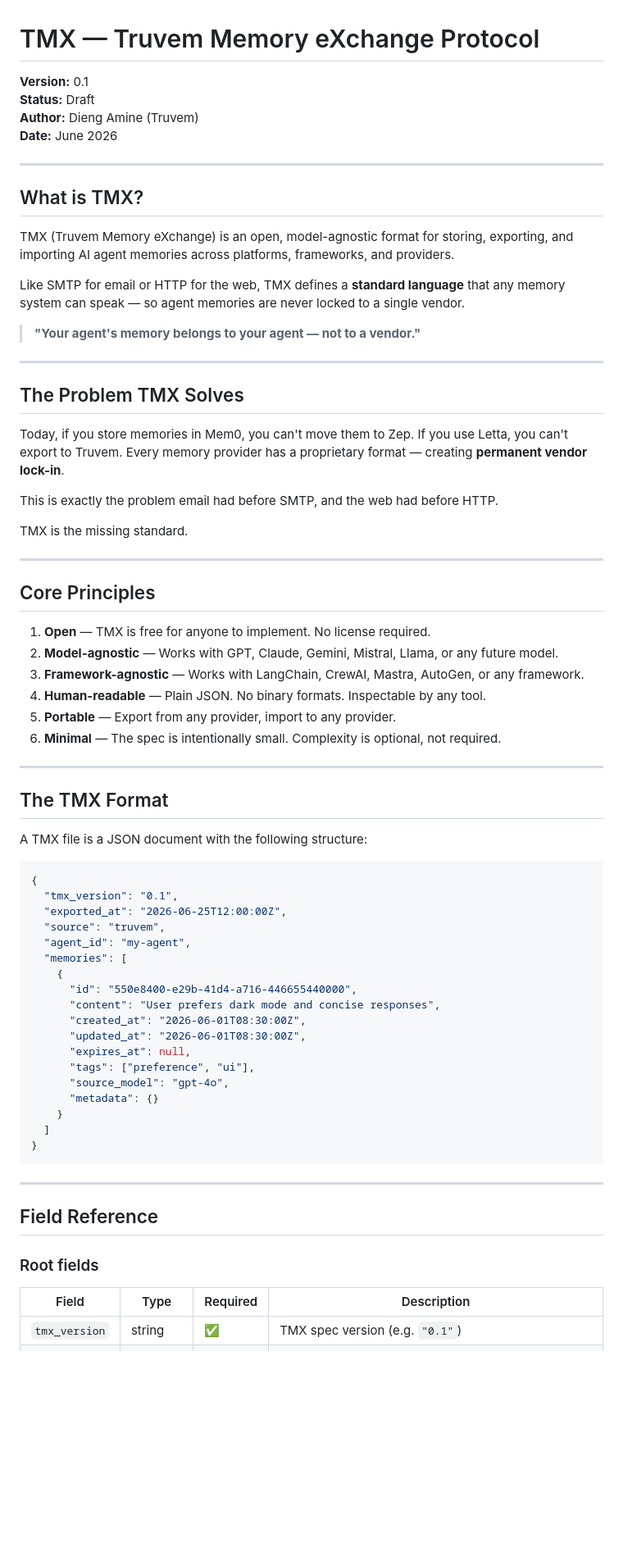
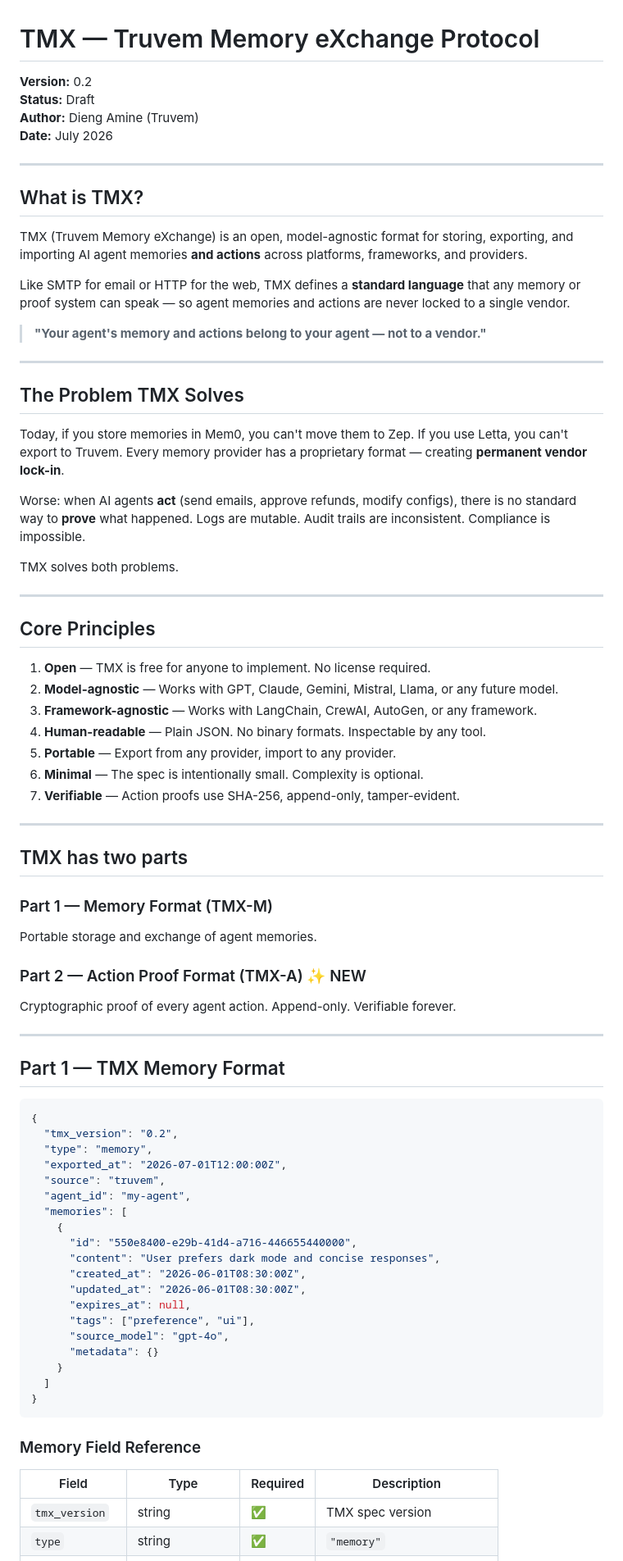
Before and after one commit to truvem/truvem, a Markdown page: TMX.md, the part around one of its changes. Shown at 82% size. Rendered like a GitHub page; blank space fills up the shorter version.

````diff
--- a/TMX.md
+++ b/TMX.md
@@ -1,19 +1,19 @@
 # TMX — Truvem Memory eXchange Protocol
 
-**Version:** 0.1
+**Version:** 0.2
 **Status:** Draft
 **Author:** Dieng Amine (Truvem)
-**Date:** June 2026
+**Date:** July 2026
 
 ---
 
 ## What is TMX?
 
-TMX (Truvem Memory eXchange) is an open, model-agnostic format for storing, exporting, and importing AI agent memories across platforms, frameworks, and providers.
+TMX (Truvem Memory eXchange) is an open, model-agnostic format for storing, exporting, and importing AI agent memories **and actions** across platforms, frameworks, and providers.
 
-Like SMTP for email or HTTP for the web, TMX defines a **standard language** that any memory system can speak — so agent memories are never locked to a single vendor.
+Like SMTP for email or HTTP for the web, TMX defines a **standard language** that any memory or proof system can speak — so agent memories and actions are never locked to a single vendor.
 
-> **"Your agent's memory belongs to your agent — not to a vendor."**
+> **"Your agent's memory and actions belong to your agent — not to a vendor."**
 
 ---
 
@@ -21,9 +21,9 @@ Like SMTP for email or HTTP for the web, TMX defines a **standard language** tha
 
 Today, if you store memories in Mem0, you can't move them to Zep. If you use Letta, you can't export to Truvem. Every memory provider has a proprietary format — creating **permanent vendor lock-in**.
 
-This is exactly the problem email had before SMTP, and the web had before HTTP.
+Worse: when AI agents **act** (send emails, approve refunds, modify configs), there is no standard way to **prove** what happened. Logs are mutable. Audit trails are inconsistent. Compliance is impossible.
 
-TMX is the missing standard.
+TMX solves both problems.
 
 ---
 
@@ -31,21 +31,31 @@ TMX is the missing standard.
 
 1. **Open** — TMX is free for anyone to implement. No license required.
 2. **Model-agnostic** — Works with GPT, Claude, Gemini, Mistral, Llama, or any future model.
-3. **Framework-agnostic** — Works with LangChain, CrewAI, Mastra, AutoGen, or any framework.
+3. **Framework-agnostic** — Works with LangChain, CrewAI, AutoGen, or any framework.
 4. **Human-readable** — Plain JSON. No binary formats. Inspectable by any tool.
 5. **Portable** — Export from any provider, import to any provider.
-6. **Minimal** — The spec is intentionally small. Complexity is optional, not required.
+6. **Minimal** — The spec is intentionally small. Complexity is optional.
+7. **Verifiable** — Action proofs use SHA-256, append-only, tamper-evident.
 
 ---
 
-## The TMX Format
+## TMX has two parts
 
-A TMX file is a JSON document with the following structure:
+### Part 1 — Memory Format (TMX-M)
+Portable storage and exchange of agent memories.
+
+### Part 2 — Action Proof Format (TMX-A) ✨ NEW
+Cryptographic proof of every agent action. Append-only. Verifiable forever.
+
+---
+
+## Part 1 — TMX Memory Format
 
 ```json
 {
-  "tmx_version": "0.1",
-  "exported_at": "2026-06-25T12:00:00Z",
+  "tmx_version": "0.2",
+  "type": "memory",
+  "exported_at": "2026-07-01T12:00:00Z",
   "source": "truvem",
   "agent_id": "my-agent",
   "memories": [
@@ -63,13 +73,10 @@ A TMX file is a JSON document with the following structure:
 }
 ```
 
----
-
-## Field Reference
-
-### Root fields
+### Memory Field Reference
 
 | Field | Type | Required | Description |
 |---|---|---|---|
-| `tmx_version` | string | ✅ | TMX spec version (e.g. `"0.1"`) |
+| `tmx_version` | string | ✅ | TMX spec version |
+| `type` | string | ✅ | `"memory"` |
 | `exported_at` | ISO 8601 | ✅ | Timestamp of export |
````
Also changed, not shown: other parts of TMX.md (+89 -89 lines).
